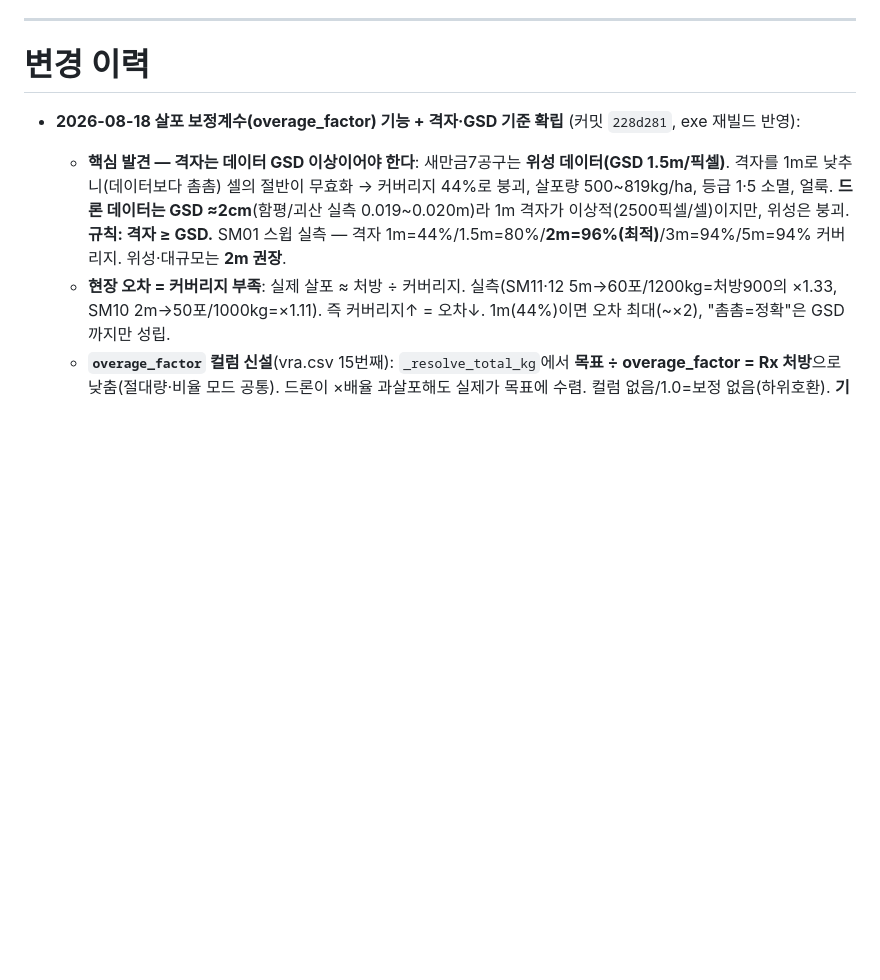
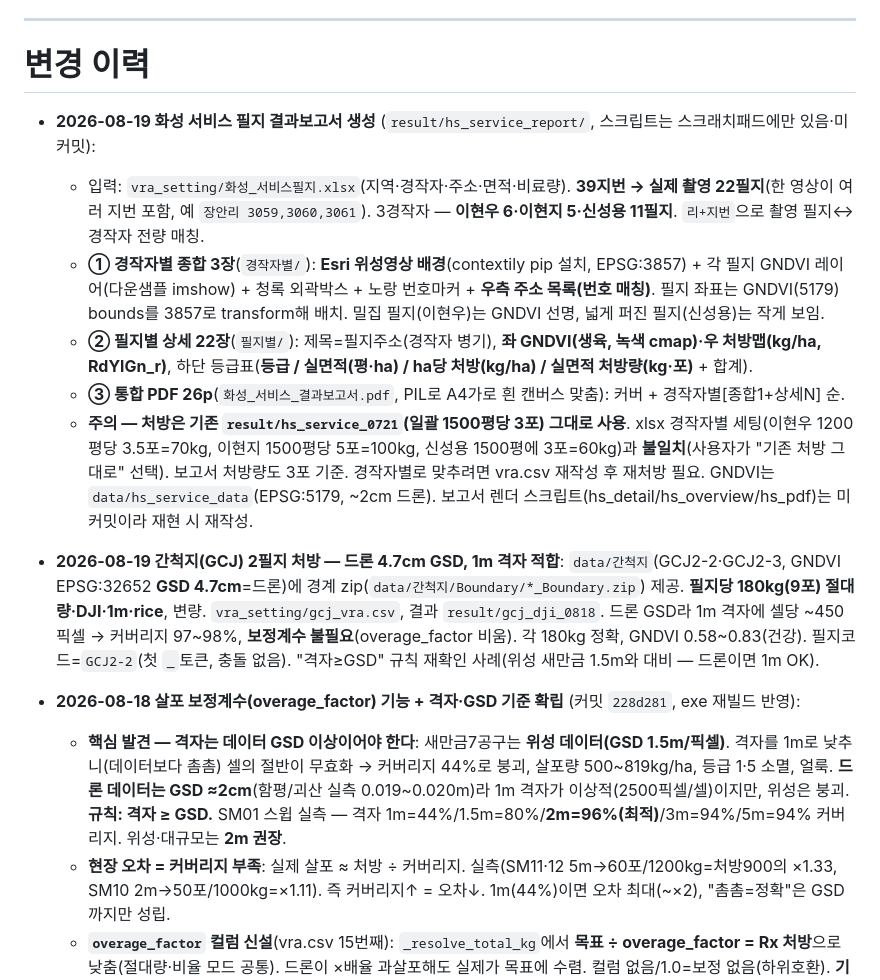
Before and after one commit to sirasony35/drone_vra_auto, a Markdown page: memory.md, the part around the change. GitHub-like rendering; blank space fills up the shorter version.

Commit message:
memory.md: 화성 서비스 결과보고서 + 간척지 처방 기록 (2026-08-19)
Co-Authored-By: Claude Opus 4.8 <noreply@anthropic.com>

```diff
--- a/memory.md
+++ b/memory.md
@@ -226,6 +226,15 @@ Python 3.12 기준 (`.pyc` 캐시가 cpython-312). 주요 외부 라이브러리
 
 # 변경 이력
 
+- **2026-08-19 화성 서비스 필지 결과보고서 생성** (`result/hs_service_report/`, 스크립트는 스크래치패드에만 있음·미커밋):
+  - 입력: `vra_setting/화성_서비스필지.xlsx`(지역·경작자·주소·면적·비료량). **39지번 → 실제 촬영 22필지**(한 영상이 여러 지번 포함, 예 `장안리 3059,3060,3061`). 3경작자 — **이현우 6·이현지 5·신성용 11필지**. `리+지번`으로 촬영 필지↔경작자 전량 매칭.
+  - **① 경작자별 종합 3장**(`경작자별/`): **Esri 위성영상 배경**(contextily pip 설치, EPSG:3857) + 각 필지 GNDVI 레이어(다운샘플 imshow) + 청록 외곽박스 + 노랑 번호마커 + **우측 주소 목록(번호 매칭)**. 필지 좌표는 GNDVI(5179) bounds를 3857로 transform해 배치. 밀집 필지(이현우)는 GNDVI 선명, 넓게 퍼진 필지(신성용)는 작게 보임.
+  - **② 필지별 상세 22장**(`필지별/`): 제목=필지주소(경작자 병기), **좌 GNDVI(생육, 녹색 cmap)·우 처방맵(kg/ha, RdYlGn_r)**, 하단 등급표(**등급 / 실면적(평·ha) / ha당 처방(kg/ha) / 실면적 처방량(kg·포)** + 합계).
+  - **③ 통합 PDF 26p**(`화성_서비스_결과보고서.pdf`, PIL로 A4가로 흰 캔버스 맞춤): 커버 + 경작자별[종합1+상세N] 순.
+  - **주의 — 처방은 기존 `result/hs_service_0721`(일괄 1500평당 3포) 그대로 사용**. xlsx 경작자별 세팅(이현우 1200평당 3.5포=70kg, 이현지 1500평당 5포=100kg, 신성용 1500평에 3포=60kg)과 **불일치**(사용자가 "기존 처방 그대로" 선택). 보고서 처방량도 3포 기준. 경작자별로 맞추려면 vra.csv 재작성 후 재처방 필요. GNDVI는 `data/hs_service_data`(EPSG:5179, ~2cm 드론). 보고서 렌더 스크립트(hs_detail/hs_overview/hs_pdf)는 미커밋이라 재현 시 재작성.
+
+- **2026-08-19 간척지(GCJ) 2필지 처방 — 드론 4.7cm GSD, 1m 격자 적합**: `data/간척지`(GCJ2-2·GCJ2-3, GNDVI EPSG:32652 **GSD 4.7cm**=드론)에 경계 zip(`data/간척지/Boundary/*_Boundary.zip`) 제공. **필지당 180kg(9포) 절대량·DJI·1m·rice**, 변량. `vra_setting/gcj_vra.csv`, 결과 `result/gcj_dji_0818`. 드론 GSD라 1m 격자에 셀당 ~450픽셀 → 커버리지 97~98%, **보정계수 불필요**(overage_factor 비움). 각 180kg 정확, GNDVI 0.58~0.83(건강). 필지코드=`GCJ2-2`(첫 `_`토큰, 충돌 없음). "격자≥GSD" 규칙 재확인 사례(위성 새만금 1.5m와 대비 — 드론이면 1m OK).
+
 - **2026-08-18 살포 보정계수(overage_factor) 기능 + 격자·GSD 기준 확립** (커밋 `228d281`, exe 재빌드 반영):
   - **핵심 발견 — 격자는 데이터 GSD 이상이어야 한다**: 새만금7공구는 **위성 데이터(GSD 1.5m/픽셀)**. 격자를 1m로 낮추니(데이터보다 촘촘) 셀의 절반이 무효화 → 커버리지 44%로 붕괴, 살포량 500~819kg/ha, 등급 1·5 소멸, 얼룩. **드론 데이터는 GSD ≈2cm**(함평/괴산 실측 0.019~0.020m)라 1m 격자가 이상적(2500픽셀/셀)이지만, 위성은 붕괴. **규칙: 격자 ≥ GSD.** SM01 스윕 실측 — 격자 1m=44%/1.5m=80%/**2m=96%(최적)**/3m=94%/5m=94% 커버리지. 위성·대규모는 **2m 권장**.
   - **현장 오차 = 커버리지 부족**: 실제 살포 ≈ 처방 ÷ 커버리지. 실측(SM11·12 5m→60포/1200kg=처방900의 ×1.33, SM10 2m→50포/1000kg=×1.11). 즉 커버리지↑ = 오차↓. 1m(44%)이면 오차 최대(~×2), "촘촘=정확"은 GSD까지만 성립.
```
